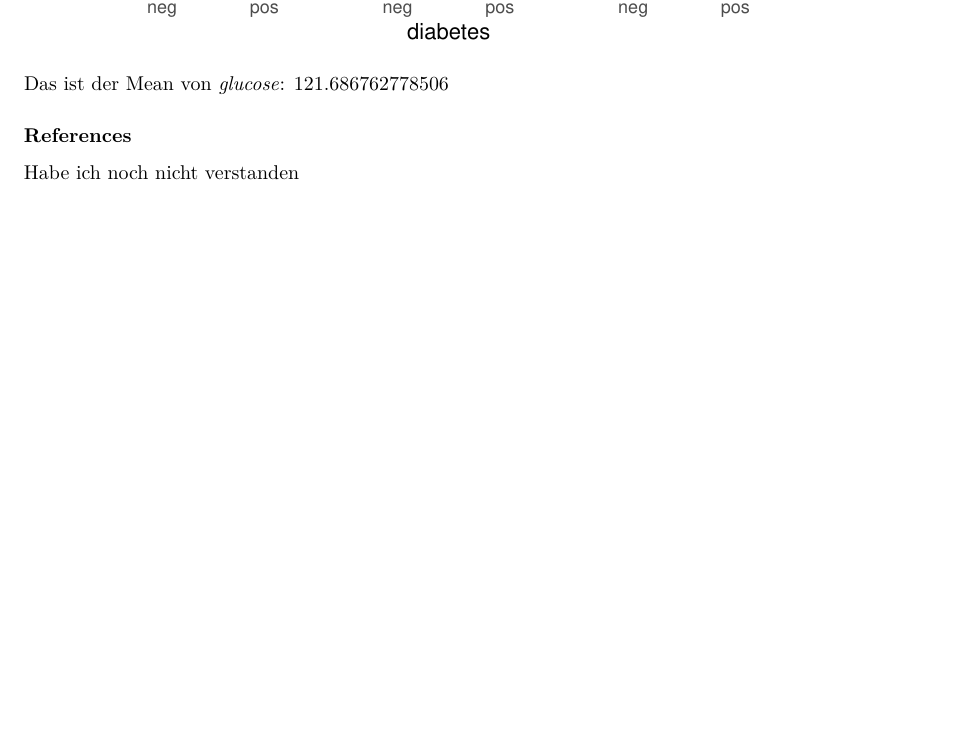
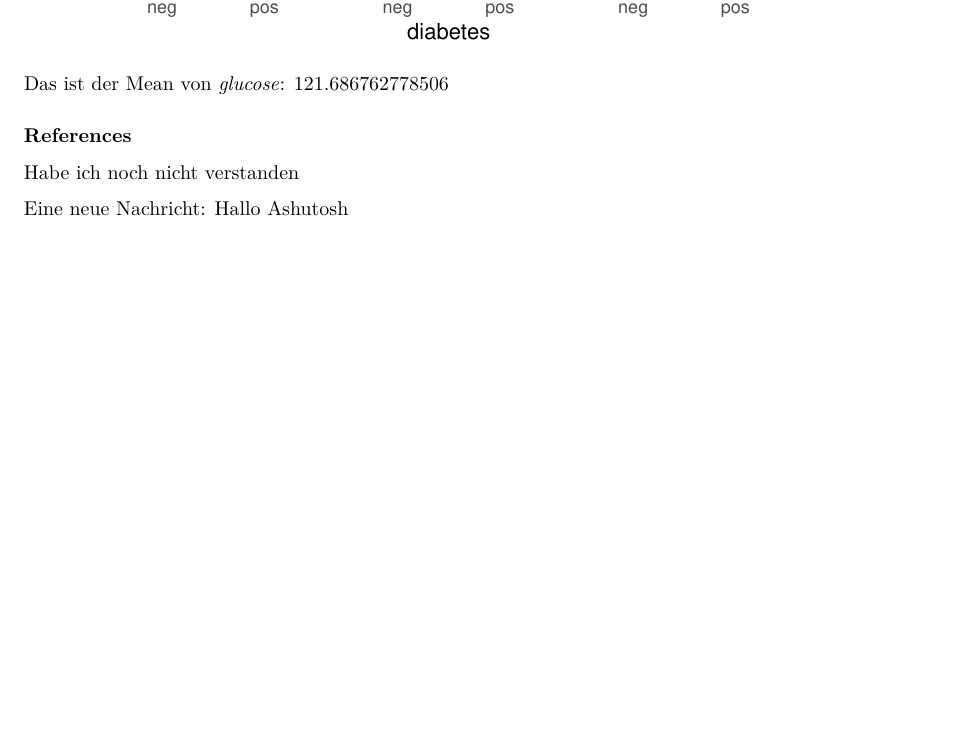
Before and after one commit to Hsotuhsa-S/DSIP, an R Markdown document (reproducible-11-11-22.Rmd): part of page 2 of 2, cut so that both start at the same text, the shorter picture padded with empty space. Rendered offline with R 4.5, knitr and Pandoc, then LaTeX, with nearby package versions.

Commit message:
hidden message

```diff
--- a/reproducible-11-11-22.Rmd
+++ b/reproducible-11-11-22.Rmd
@@ -52,3 +52,5 @@ Das ist der Mean von *glucose*: $`r x`$
 
 ### References
 Habe ich noch nicht verstanden
+
+Eine neue Nachricht: Hallo Ashutosh
```
